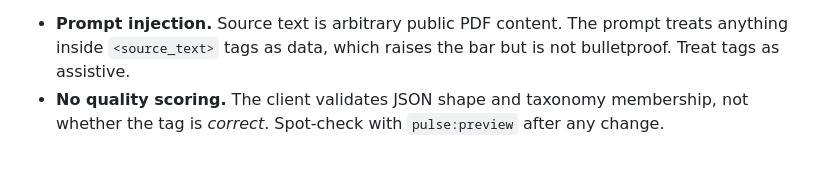
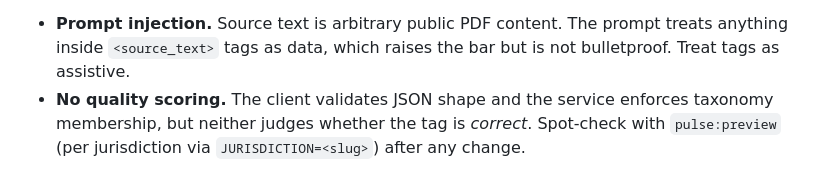
Before and after one commit to uhhuhyeah/san-jose-civic-gallery, a Markdown page: docs/pulse.md, the part around one of its changes. Rendered like a GitHub page.

```diff
--- a/docs/pulse.md
+++ b/docs/pulse.md
@@ -188,6 +212,7 @@ Other limits, same spirit as generated summaries:
 - **Prompt injection.** Source text is arbitrary public PDF content. The prompt
   treats anything inside `<source_text>` tags as data, which raises the bar but
   is not bulletproof. Treat tags as assistive.
-- **No quality scoring.** The client validates JSON shape and taxonomy
-  membership, not whether the tag is *correct*. Spot-check with `pulse:preview`
+- **No quality scoring.** The client validates JSON shape and the service
+  enforces taxonomy membership, but neither judges whether the tag is *correct*.
+  Spot-check with `pulse:preview` (per jurisdiction via `JURISDICTION=<slug>`)
   after any change.
```
Also changed, not shown: other parts of docs/pulse.md (+50 -26 lines).
